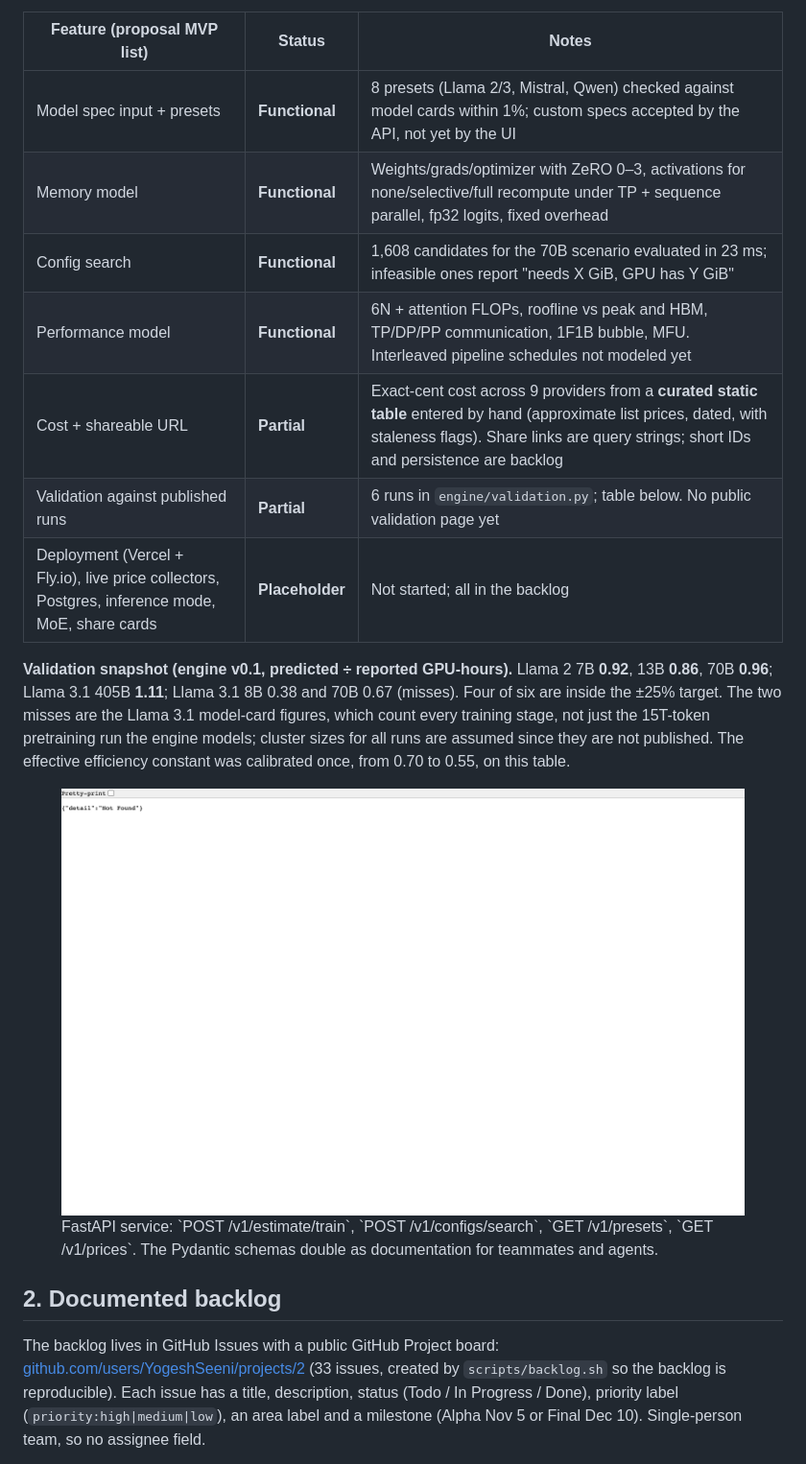
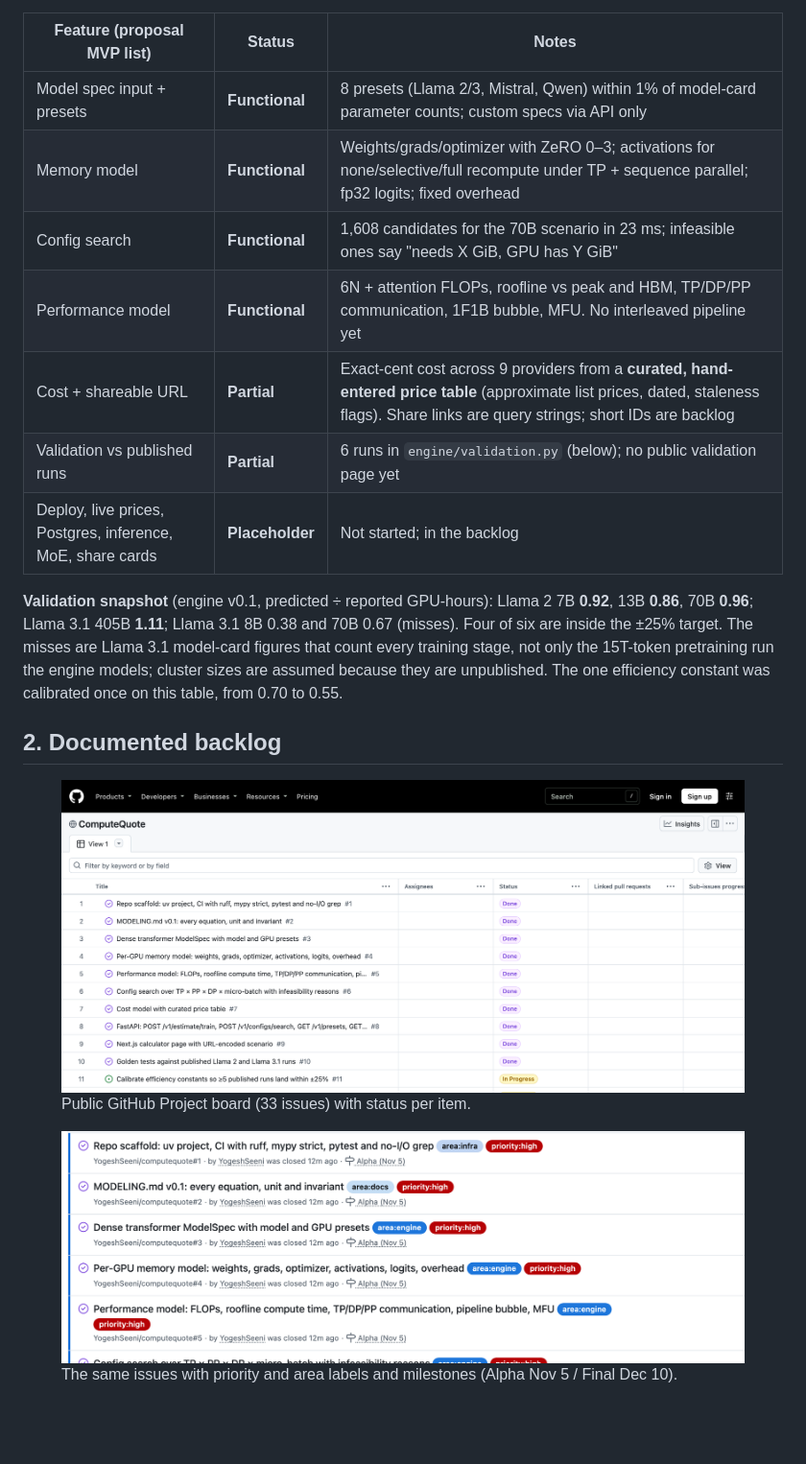
Before and after one commit to YogeshSeeni/computequote, a Markdown page: docs/alpha-release.md, the part around one of its changes. Shown at 96% size. GitHub-like rendering; pictures changed too: docs/screenshots/api-docs.png, docs/screenshots/backlog-board.png, docs/screenshots/backlog-issues.png; blank space fills up the shorter version.

```diff
--- a/docs/alpha-release.md
+++ b/docs/alpha-release.md
@@ -12,19 +15,18 @@ The whole stack from the technical spec runs locally: a pure-Python engine (`eng
 
 | Feature (proposal MVP list) | Status | Notes |
 |---|---|---|
-| Model spec input + presets | **Functional** | 8 presets (Llama 2/3, Mistral, Qwen) checked against model cards within 1%; custom specs accepted by the API, not yet by the UI |
-| Memory model | **Functional** | Weights/grads/optimizer with ZeRO 0–3, activations for none/selective/full recompute under TP + sequence parallel, fp32 logits, fixed overhead |
-| Config search | **Functional** | 1,608 candidates for the 70B scenario evaluated in 23 ms; infeasible ones report "needs X GiB, GPU has Y GiB" |
-| Performance model | **Functional** | 6N + attention FLOPs, roofline vs peak and HBM, TP/DP/PP communication, 1F1B bubble, MFU. Interleaved pipeline schedules not modeled yet |
-| Cost + shareable URL | **Partial** | Exact-cent cost across 9 providers from a **curated static table** entered by hand (approximate list prices, dated, with staleness flags). Share links are query strings; short IDs and persistence are backlog |
-| Validation against published runs | **Partial** | 6 runs in `engine/validation.py`; table below. No public validation page yet |
-| Deployment (Vercel + Fly.io), live price collectors, Postgres, inference mode, MoE, share cards | **Placeholder** | Not started; all in the backlog |
+| Model spec input + presets | **Functional** | 8 presets (Llama 2/3, Mistral, Qwen) within 1% of model-card parameter counts; custom specs via API only |
+| Memory model | **Functional** | Weights/grads/optimizer with ZeRO 0–3; activations for none/selective/full recompute under TP + sequence parallel; fp32 logits; fixed overhead |
+| Config search | **Functional** | 1,608 candidates for the 70B scenario in 23 ms; infeasible ones say "needs X GiB, GPU has Y GiB" |
+| Performance model | **Functional** | 6N + attention FLOPs, roofline vs peak and HBM, TP/DP/PP communication, 1F1B bubble, MFU. No interleaved pipeline yet |
+| Cost + shareable URL | **Partial** | Exact-cent cost across 9 providers from a **curated, hand-entered price table** (approximate list prices, dated, staleness flags). Share links are query strings; short IDs are backlog |
+| Validation vs published runs | **Partial** | 6 runs in `engine/validation.py` (below); no public validation page yet |
+| Deploy, live prices, Postgres, inference, MoE, share cards | **Placeholder** | Not started; in the backlog |
 
-**Validation snapshot (engine v0.1, predicted ÷ reported GPU-hours).** Llama 2 7B **0.92**, 13B **0.86**, 70B **0.96**; Llama 3.1 405B **1.11**; Llama 3.1 8B 0.38 and 70B 0.67 (misses). Four of six are inside the ±25% target. The two misses are the Llama 3.1 model-card figures, which count every training stage, not just the 15T-token pretraining run the engine models; cluster sizes for all runs are assumed since they are not published. The effective efficiency constant was calibrated once, from 0.70 to 0.55, on this table.
-
-<figure><img src="screenshots/api-docs.png" alt="OpenAPI docs"><figcaption>FastAPI service: `POST /v1/estimate/train`, `POST /v1/configs/search`, `GET /v1/presets`, `GET /v1/prices`. The Pydantic schemas double as documentation for teammates and agents.</figcaption></figure>
+**Validation snapshot** (engine v0.1, predicted ÷ reported GPU-hours): Llama 2 7B **0.92**, 13B **0.86**, 70B **0.96**; Llama 3.1 405B **1.11**; Llama 3.1 8B 0.38 and 70B 0.67 (misses). Four of six are inside the ±25% target. The misses are Llama 3.1 model-card figures that count every training stage, not only the 15T-token pretraining run the engine models; cluster sizes are assumed because they are unpublished. The one efficiency constant was calibrated once on this table, from 0.70 to 0.55.
 
 ## 2. Documented backlog
 
-The backlog lives in GitHub Issues with a public GitHub Project board: <a href="https://github.com/users/YogeshSeeni/projects/2">github.com/users/YogeshSeeni/projects/2</a> (33 issues, created by `scripts/backlog.sh` so the backlog is reproducible). Each issue has a title, description, status (Todo / In Progress / Done), priority label (`priority:high|medium|low`), an area label and a milestone (Alpha Nov 5 or Final Dec 10). Single-person team, so no assignee field.
+<figure><img src="screenshots/backlog-board.png" alt="Project board"><figcaption>Public GitHub Project board (33 issues) with status per item.</figcaption></figure>
+<figure><img src="screenshots/backlog-issues.png" alt="Issue list"><figcaption>The same issues with priority and area labels and milestones (Alpha Nov 5 / Final Dec 10).</figcaption></figure>
 
```
Also changed, not shown: other parts of docs/alpha-release.md (+12 -17 lines), CLAUDE.md (+1 -1 lines), docs/prompts.md (+10 -0 lines), docs/screenshots/calculator-cost.png (added), docs/screenshots/calculator.png (added), 7 other files.
